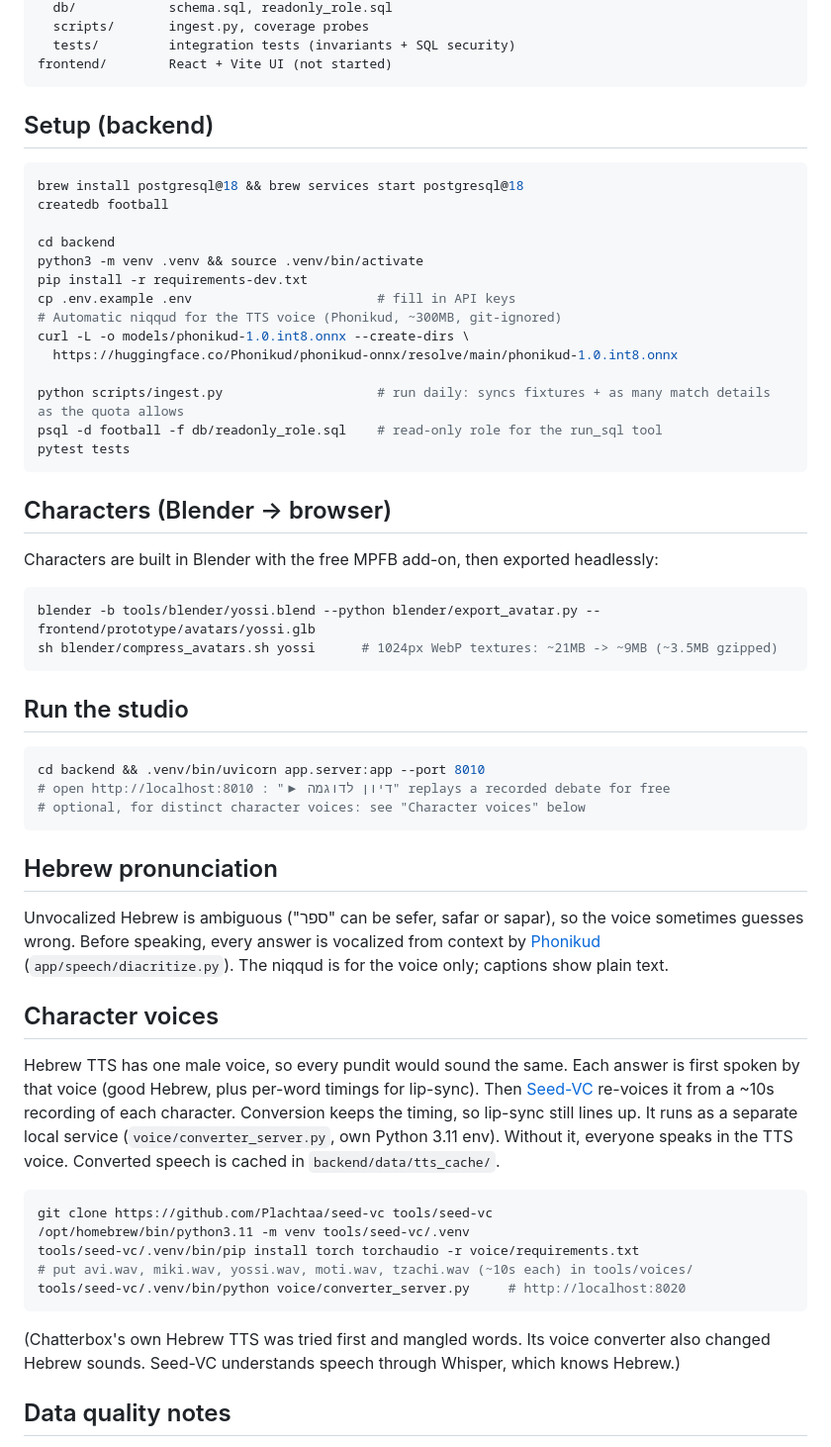
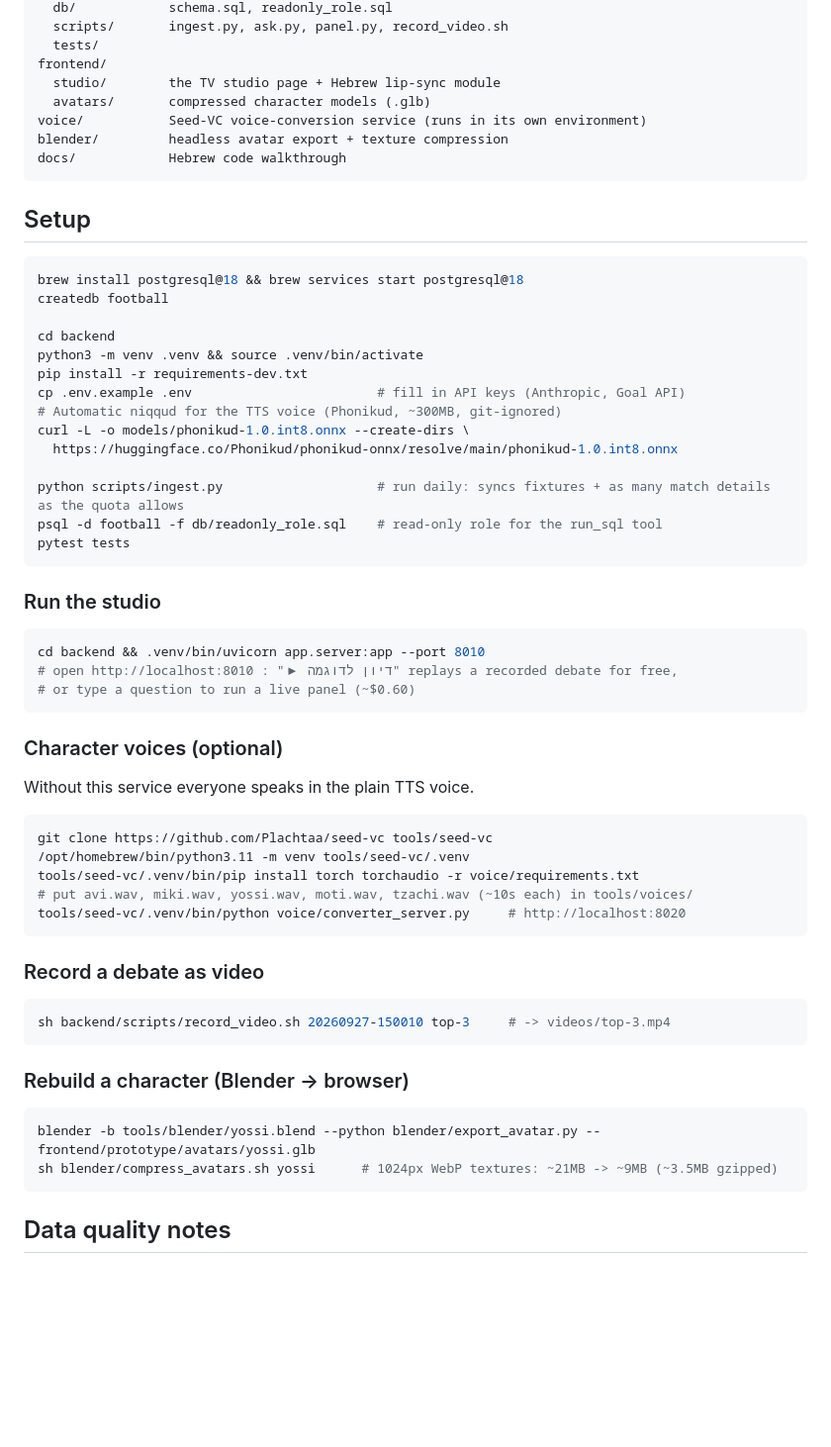
Before and after one commit to amitsaviro/ai-football-studio, a Markdown page: README.md, the part around one of its changes. Shown at 99% size. GitHub-like rendering; blank space fills up the shorter version.

````diff
--- a/README.md
+++ b/README.md
@@ -13,10 +109,15 @@ backend/
   db/            schema.sql, readonly_role.sql
-  scripts/       ingest.py, coverage probes
-  tests/         integration tests (invariants + SQL security)
-frontend/        React + Vite UI (not started)
+  scripts/       ingest.py, ask.py, panel.py, record_video.sh
+  tests/
+frontend/
+  studio/        the TV studio page + Hebrew lip-sync module
+  avatars/       compressed character models (.glb)
+voice/           Seed-VC voice-conversion service (runs in its own environment)
+blender/         headless avatar export + texture compression
+docs/            Hebrew code walkthrough
 ```
 
-## Setup (backend)
+## Setup
 ```bash
 brew install postgresql@18 && brew services start postgresql@18
 createdb football
@@ -24,7 +125,7 @@ createdb football
 cd backend
 python3 -m venv .venv && source .venv/bin/activate
 pip install -r requirements-dev.txt
-cp .env.example .env                        # fill in API keys
+cp .env.example .env                        # fill in API keys (Anthropic, Goal API)
 # Automatic niqqud for the TTS voice (Phonikud, ~300MB, git-ignored)
 curl -L -o models/phonikud-1.0.int8.onnx --create-dirs \
   https://huggingface.co/Phonikud/phonikud-onnx/resolve/main/phonikud-1.0.int8.onnx
@@ -34,31 +135,15 @@ psql -d football -f db/readonly_role.sql    # read-only role for the run_sql too
 pytest tests
 ```
 
-## Characters (Blender → browser)
-Characters are built in Blender with the free MPFB add-on, then exported headlessly:
+### Run the studio
 ```bash
-blender -b tools/blender/yossi.blend --python blender/export_avatar.py -- frontend/prototype/avatars/yossi.glb
-sh blender/compress_avatars.sh yossi      # 1024px WebP textures: ~21MB -> ~9MB (~3.5MB gzipped)
+cd backend && .venv/bin/uvicorn app.server:app --port 8010
+# open http://localhost:8010 : "▶ דיון לדוגמה" replays a recorded debate for free,
+# or type a question to run a live panel (~$0.60)
 ```
 
-## Run the studio
-```bash
-cd backend && .venv/bin/uvicorn app.server:app --port 8010
-# open http://localhost:8010 : "▶ דיון לדוגמה" replays a recorded debate for free
-# optional, for distinct character voices: see "Character voices" below
-```
-
-## Hebrew pronunciation
-Unvocalized Hebrew is ambiguous ("ספר" can be sefer, safar or sapar), so the voice sometimes guesses wrong.
-Before speaking, every answer is vocalized from context by [Phonikud](https://github.com/thewh1teagle/phonikud)
-(`app/speech/diacritize.py`). The niqqud is for the voice only; captions show plain text.
-
-## Character voices
-Hebrew TTS has one male voice, so every pundit would sound the same. Each answer is first spoken
-by that voice (good Hebrew, plus per-word timings for lip-sync). Then [Seed-VC](https://github.com/Plachtaa/seed-vc)
-re-voices it from a ~10s recording of each character. Conversion keeps the timing, so lip-sync still lines up.
-It runs as a separate local service (`voice/converter_server.py`, own Python 3.11 env). Without it,
-everyone speaks in the TTS voice. Converted speech is cached in `backend/data/tts_cache/`.
+### Character voices (optional)
+Without this service everyone speaks in the plain TTS voice.
 ```bash
 git clone https://github.com/Plachtaa/seed-vc tools/seed-vc
 /opt/homebrew/bin/python3.11 -m venv tools/seed-vc/.venv
@@ -66,8 +151,17 @@ tools/seed-vc/.venv/bin/pip install torch torchaudio -r voice/requirements.txt
 # put avi.wav, miki.wav, yossi.wav, moti.wav, tzachi.wav (~10s each) in tools/voices/
 tools/seed-vc/.venv/bin/python voice/converter_server.py     # http://localhost:8020
 ```
-(Chatterbox's own Hebrew TTS was tried first and mangled words. Its voice converter also changed Hebrew
-sounds. Seed-VC understands speech through Whisper, which knows Hebrew.)
+
+### Record a debate as video
+```bash
+sh backend/scripts/record_video.sh 20260927-150010 top-3     # -> videos/top-3.mp4
+```
+
+### Rebuild a character (Blender → browser)
+```bash
+blender -b tools/blender/yossi.blend --python blender/export_avatar.py -- frontend/prototype/avatars/yossi.glb
+sh blender/compress_avatars.sh yossi      # 1024px WebP textures: ~21MB -> ~9MB (~3.5MB gzipped)
+```
 
 ## Data quality notes
 The free data source has known problems. The pipeline works around them instead of trusting the provider's aggregates:
````
Also changed, not shown: other parts of README.md (+110 -5 lines), docs/images/studio.jpg (added).
